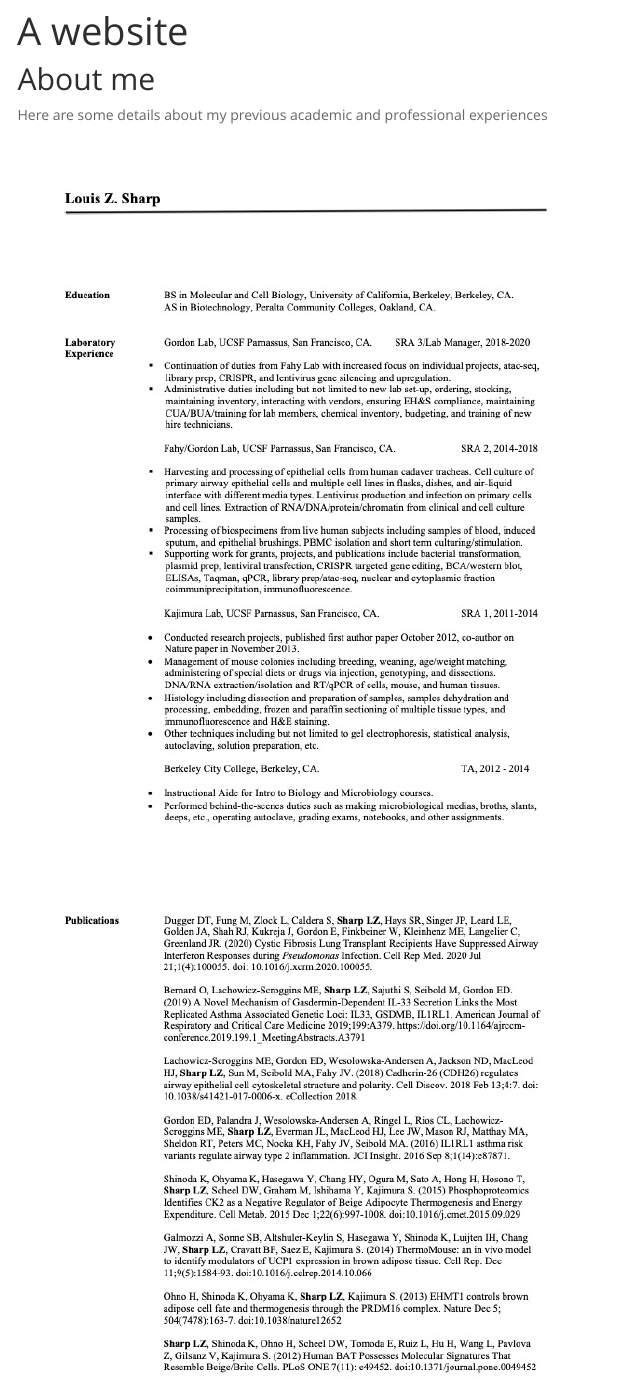
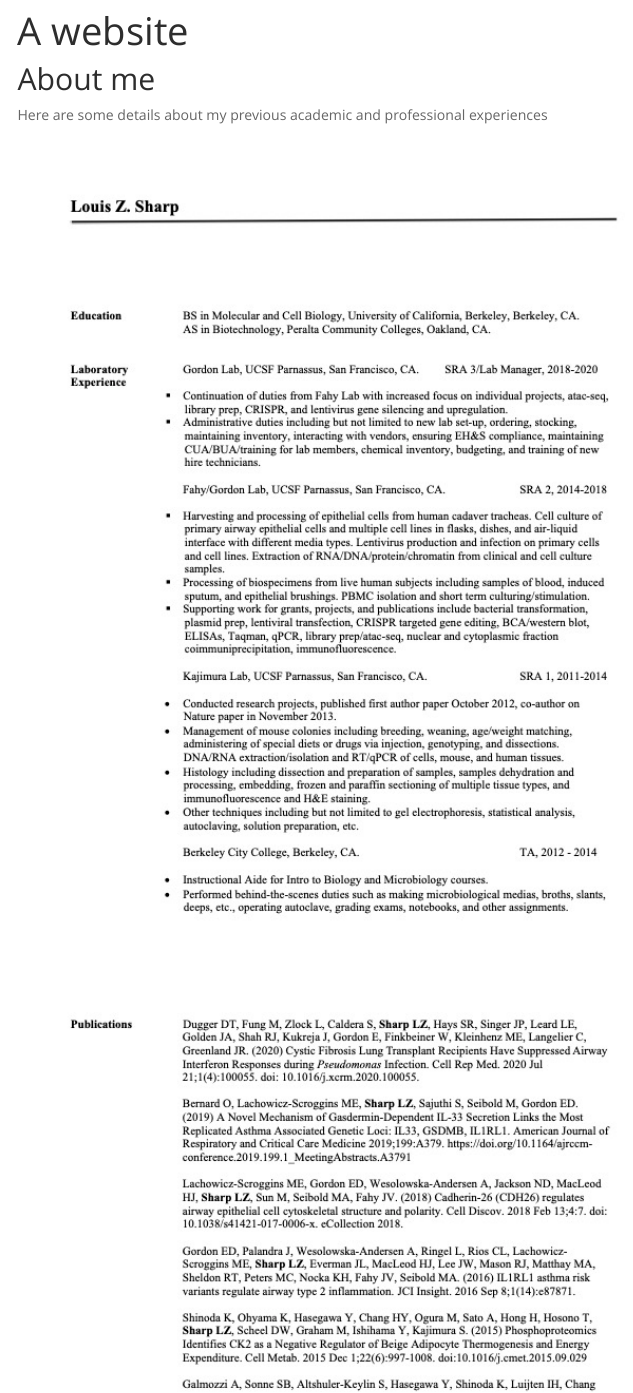
Before and after one commit to lzsdotcom/dotcom.github.io, an R Markdown document (about.Rmd): the page in a window 1100 px wide, from 70 px down. Rendered offline with R 4.5, knitr and Pandoc, with nearby package versions; menus at the side of the page are left out.

```diff
--- a/_site.yml
+++ b/_site.yml
@@ -6,7 +6,9 @@
     - text: "About"
       href: about.html
     - icon: fa-envelope fa-lg
-      href: mailto:<you@youremail.com>
+      href: mailto:<lzs2109@cumc.columbia.edu>
+    - icon: fa-linkedin fa-lg
+      href: http://www.linkedin.com/in/louis-sharp-55b8b279
     - icon: fa-github fa-lg
       href: http://github.com/lzsdotcom/
 output:
--- a/about.Rmd
+++ b/about.Rmd
@@ -10,5 +10,5 @@
 
 Here are some details about my previous academic and professional experiences
 
-<img src="images/LZS_CV copy.jpg" style="width:75%">
-<img src="images/LZS_CV copy2.jpg" style="width:75%">
+<img src="images/LZS_CV copy.jpg" style="width:85%">
+<img src="images/LZS_CV copy2.jpg" style="width:85%">
```
Also changed, not shown: index.Rmd (+2 -0 lines), about.html, index.html.
